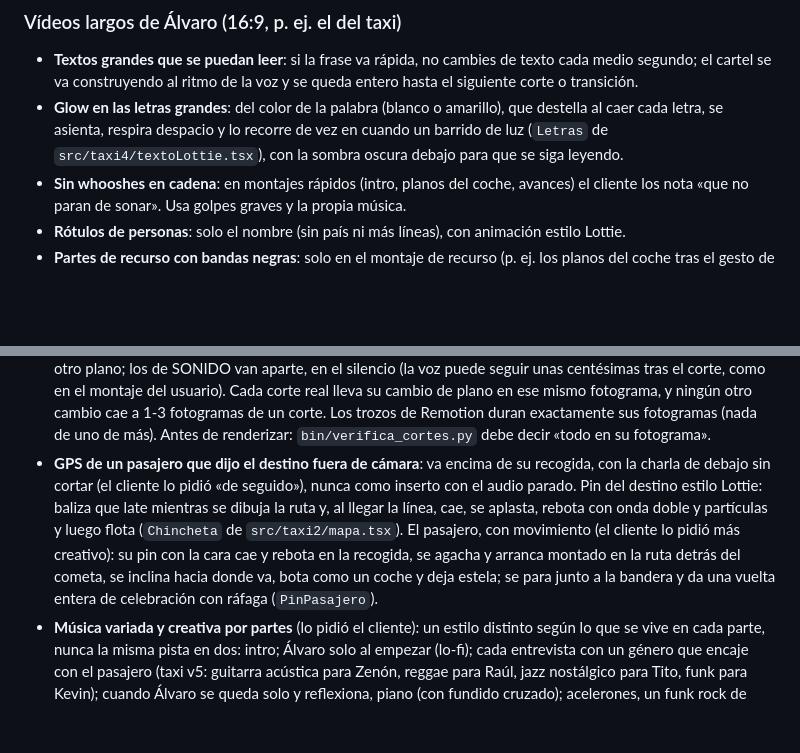
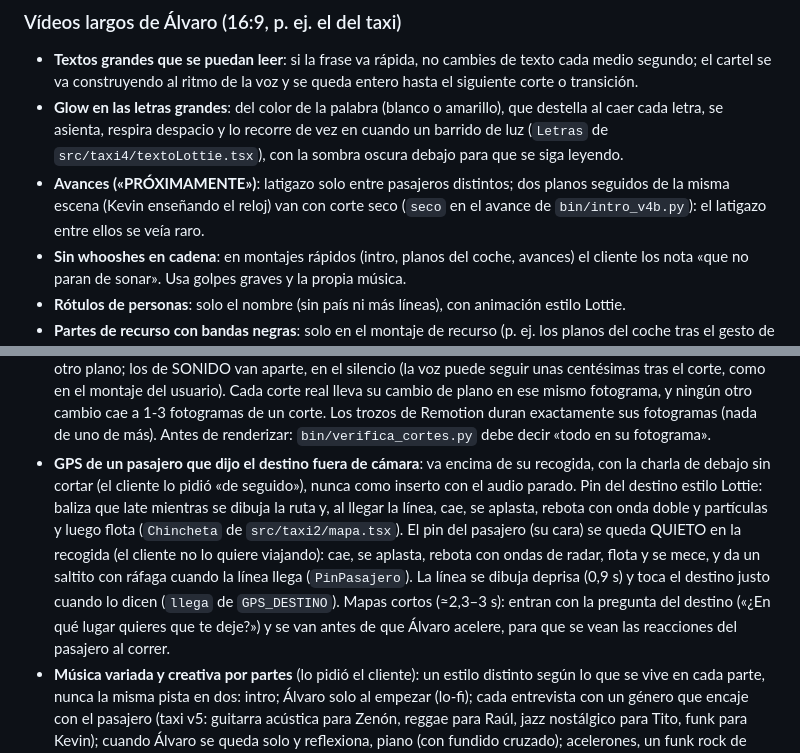
Before and after one commit to Shuzked/Videos-largos, a Markdown page: CLAUDE.md, 2 parts joined by grey strips. Rendered like a GitHub page; blank space fills up the shorter version.

Commit message:
Taxi: GPS cortos con el pin quieto y la línea rápida; corte seco en el avance de Kevin
Co-Authored-By: Claude Opus 5.5 <noreply@anthropic.com>
Claude-Session: https://claude.ai/code/session_01XfB1qM7ef1WDHVz41w8PVc

```diff
--- a/CLAUDE.md
+++ b/CLAUDE.md
@@ -90,6 +90,7 @@ Todos los reels parten de `plantillas/reel-alvaro/` (código Remotion, sin víde
 
 - **Textos grandes que se puedan leer**: si la frase va rápida, no cambies de texto cada medio segundo; el cartel se va construyendo al ritmo de la voz y se queda entero hasta el siguiente corte o transición.
 - **Glow en las letras grandes**: del color de la palabra (blanco o amarillo), que destella al caer cada letra, se asienta, respira despacio y lo recorre de vez en cuando un barrido de luz (`Letras` de `src/taxi4/textoLottie.tsx`), con la sombra oscura debajo para que se siga leyendo.
+- **Avances («PRÓXIMAMENTE»)**: latigazo solo entre pasajeros distintos; dos planos seguidos de la misma escena (Kevin enseñando el reloj) van con corte seco (`seco` en el avance de `bin/intro_v4b.py`): el latigazo entre ellos se veía raro.
 - **Sin whooshes en cadena**: en montajes rápidos (intro, planos del coche, avances) el cliente los nota «que no paran de sonar». Usa golpes graves y la propia música.
 - **Rótulos de personas**: solo el nombre (sin país ni más líneas), con animación estilo Lottie.
 - **Partes de recurso con bandas negras**: solo en el montaje de recurso (p. ej. los planos del coche tras el gesto de Álvaro). Entran poco a poco (2,39:1) y se recogen igual de poco a poco durante el último plano del recurso, de modo que desaparecen justo cuando aparece la siguiente parte (el primer pasajero del avance ya sale sin bandas). Mientras están, los subtítulos van dentro de la banda de abajo y los textos grandes por encima de ella. En ese tramo, y solo ahí, un look de cine que el cliente pidió expresamente: teal & orange suave, algo menos de saturación, negros mate, viñeta y grano fino (`FiltroCine`/`Grano` de `IntroGTA.tsx`). El resto del material, tal cual.
@@ -101,7 +102,7 @@ Todos los reels parten de `plantillas/reel-alvaro/` (código Remotion, sin víde
 - **Historias enteras**: nunca se corta una historia que cuenta un pasajero (la camioneta de Zenón, el hermano en Canarias, las tuberías de Raúl); si es larga, se deja entera o se recorta por dentro en frases completas.
 - **Frases enteras en los cortes** (el cliente lo notó en «conocer a Zenón me ha parecido muy…»): ningún trozo empieza ni acaba a mitad de frase. Los bordes van al silencio real de la forma de onda, no a los tiempos de la transcripción (se desvían y, encadenando dos transcripciones, se perdían frases enteras); en un salto del montaje del usuario se respeta su corte; la tarjeta del nombre entra cuando acaba el intercambio (tras su «Sí»), no en medio. Antes de renderizar, repasa todos los bordes con transcripción + forma de onda (`ajusta_bordes` de `bin/montaje_v5.py`).
 - **Cortes y cambios de plano al fotograma exacto** (el cliente lo pidió «muy preciso»; en 6:00 asomaban 3 fotogramas del plano siguiente): los cortes reales del montaje del usuario se detectan fotograma a fotograma (`bin/cortes_reales.py` + `bin/cortes_celdas.py`; los dudosos, manos o cambios de luz, se revisan a ojo con los mapas de diferencias con el fotograma anterior y el siguiente) en `v4/trans/cortes_finales.txt`. Los bordes de IMAGEN de cada trozo van en esos fotogramas, sin dejar restos de menos de 10 fotogramas de otro plano; los de SONIDO van aparte, en el silencio (la voz puede seguir unas centésimas tras el corte, como en el montaje del usuario). Cada corte real lleva su cambio de plano en ese mismo fotograma, y ningún otro cambio cae a 1-3 fotogramas de un corte. Los trozos de Remotion duran exactamente sus fotogramas (nada de uno de más). Antes de renderizar: `bin/verifica_cortes.py` debe decir «todo en su fotograma».
-- **GPS de un pasajero que dijo el destino fuera de cámara**: va encima de su recogida, con la charla de debajo sin cortar (el cliente lo pidió «de seguido»), nunca como inserto con el audio parado. Pin del destino estilo Lottie: baliza que late mientras se dibuja la ruta y, al llegar la línea, cae, se aplasta, rebota con onda doble y partículas y luego flota (`Chincheta` de `src/taxi2/mapa.tsx`). El pasajero, con movimiento (el cliente lo pidió más creativo): su pin con la cara cae y rebota en la recogida, se agacha y arranca montado en la ruta detrás del cometa, se inclina hacia donde va, bota como un coche y deja estela; se para junto a la bandera y da una vuelta entera de celebración con ráfaga (`PinPasajero`).
+- **GPS de un pasajero que dijo el destino fuera de cámara**: va encima de su recogida, con la charla de debajo sin cortar (el cliente lo pidió «de seguido»), nunca como inserto con el audio parado. Pin del destino estilo Lottie: baliza que late mientras se dibuja la ruta y, al llegar la línea, cae, se aplasta, rebota con onda doble y partículas y luego flota (`Chincheta` de `src/taxi2/mapa.tsx`). El pin del pasajero (su cara) se queda QUIETO en la recogida (el cliente no lo quiere viajando): cae, se aplasta, rebota con ondas de radar, flota y se mece, y da un saltito con ráfaga cuando la línea llega (`PinPasajero`). La línea se dibuja deprisa (0,9 s) y toca el destino justo cuando lo dicen (`llega` de `GPS_DESTINO`). Mapas cortos (≈2,3–3 s): entran con la pregunta del destino («¿En qué lugar quieres que te deje?») y se van antes de que Álvaro acelere, para que se vean las reacciones del pasajero al correr.
 - **Música variada y creativa por partes** (lo pidió el cliente): un estilo distinto según lo que se vive en cada parte, nunca la misma pista en dos: intro; Álvaro solo al empezar (lo-fi); cada entrevista con un género que encaje con el pasajero (taxi v5: guitarra acústica para Zenón, reggae para Raúl, jazz nostálgico para Tito, funk para Kevin); cuando Álvaro se queda solo y reflexiona, piano (con fundido cruzado); acelerones, un funk rock de carretera; outro, otro tema. Todo de Mixkit (`MUSICA`/`REFLEXION` de `bin/montaje_v5.py`, `trabajo/musica-taxi/`).
 - **Entrevistas en el coche, 3 planos** (taxi v5, `bin/montaje_v5.py`): plano corto-medio del pasajero, plano corto-medio de Álvaro y plano general de los dos. Se enfoca a quien habla (corte 0,12 s antes de que empiece); si hablan los dos o se contestan rápido, general. Risas, saludos, despedidas y gestos entre los dos (el puño de Zenón) van en general (`bin/generales.py`: risas por audio, los dos sonriendo a la vez por la cara, saludos por la transcripción; un gesto solo cuenta si coincide con risa o saludo). Nunca un plano que corte una cara por el borde. Zooms muy sutiles y lentos, sin latigazos; en cada salto de corte del usuario el plano cambia, y nada de planos de 3-4 fotogramas. Dentro de la entrevista, cortes secos (sin transición): la transición del cliente con su sonido, solo entre partes.
 - **Quién habla**: el audio es mono; se atribuye con la boca (FaceLandmarker) + voz (WeSpeaker) + pregunta→respuesta y se revisa a mano (`v4/quien_correcciones.json`).
```
